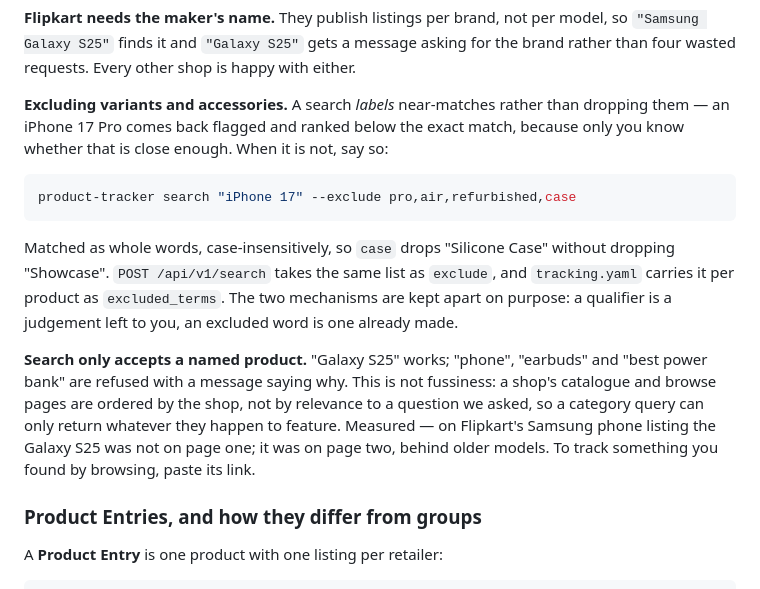
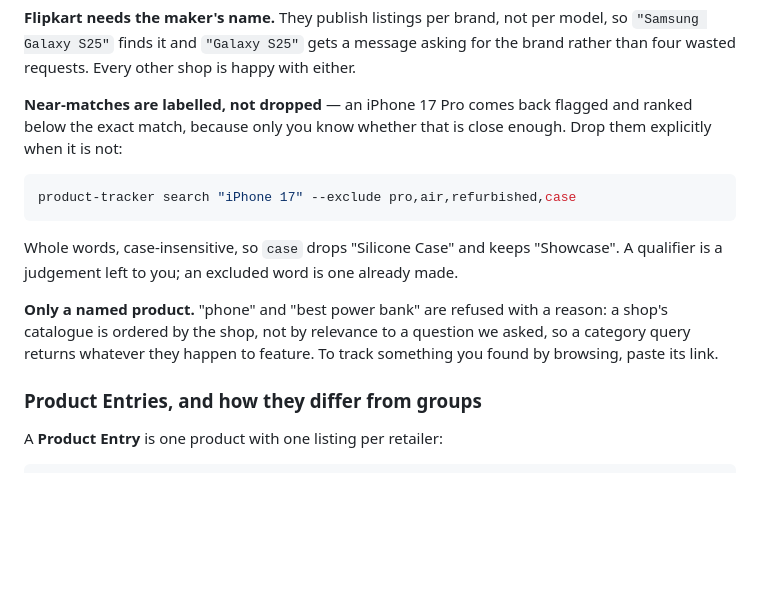
Before and after one commit to Spbr97/Product_updates, a Markdown page: README.md, the part around one of its changes. GitHub-like rendering; blank space fills up the shorter version.

````diff
--- a/README.md
+++ b/README.md
@@ -110,26 +91,21 @@ Where each shop stands, verified 2026-09-02:
 `"Samsung Galaxy S25"` finds it and `"Galaxy S25"` gets a message asking for the brand
 rather than four wasted requests. Every other shop is happy with either.
 
-**Excluding variants and accessories.** A search *labels* near-matches rather than
-dropping them — an iPhone 17 Pro comes back flagged and ranked below the exact match,
-because only you know whether that is close enough. When it is not, say so:
+**Near-matches are labelled, not dropped** — an iPhone 17 Pro comes back flagged and
+ranked below the exact match, because only you know whether that is close enough. Drop
+them explicitly when it is not:
 
 ```powershell
 product-tracker search "iPhone 17" --exclude pro,air,refurbished,case
 ```
 
-Matched as whole words, case-insensitively, so `case` drops "Silicone Case" without
-dropping "Showcase". `POST /api/v1/search` takes the same list as `exclude`, and
-`tracking.yaml` carries it per product as `excluded_terms`. The two mechanisms are kept
-apart on purpose: a qualifier is a judgement left to you, an excluded word is one already
-made.
+Whole words, case-insensitive, so `case` drops "Silicone Case" and keeps "Showcase". A
+qualifier is a judgement left to you; an excluded word is one already made.
 
-**Search only accepts a named product.** "Galaxy S25" works; "phone", "earbuds" and
-"best power bank" are refused with a message saying why. This is not fussiness: a shop's
-catalogue and browse pages are ordered by the shop, not by relevance to a question we
-asked, so a category query can only return whatever they happen to feature. Measured —
-on Flipkart's Samsung phone listing the Galaxy S25 was not on page one; it was on page
-two, behind older models. To track something you found by browsing, paste its link.
+**Only a named product.** "phone" and "best power bank" are refused with a reason: a
+shop's catalogue is ordered by the shop, not by relevance to a question we asked, so a
+category query returns whatever they happen to feature. To track something you found by
+browsing, paste its link.
 
 ### Product Entries, and how they differ from groups
 
````
Also changed, not shown: other parts of README.md (+52 -99 lines).
